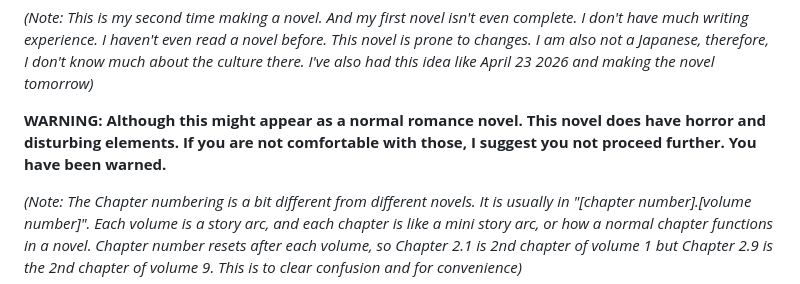
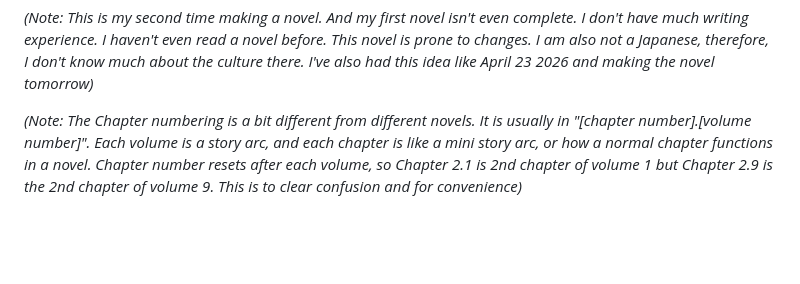
Before and after one commit to thatOneGuyWifi/My-Fictional-Works, a Markdown page: IGRA/Insert Generic Long Name For Romance Anime That Summarises The Whole Plot (Timeline-A).md, the part around the change. GitHub-like rendering; blank space fills up the shorter version.

```diff
--- a/IGRA/Insert Generic Long Name For Romance Anime That Summarises The Whole Plot (Timeline-A).md
+++ b/IGRA/Insert Generic Long Name For Romance Anime That Summarises The Whole Plot (Timeline-A).md
@@ -1,6 +1,4 @@
 *(Note: This is my second time making a novel. And my first novel isn't even complete. I don't have much writing experience. I haven't even read a novel before. This novel is prone to changes. I am also not a Japanese, therefore, I don't know much about the culture there. I've also had this idea like April 23 2026 and making the novel tomorrow)*
-
-**WARNING: Although this might appear as a normal romance novel. This novel does have horror and disturbing elements. If you are not comfortable with those, I suggest you not proceed further. You have been warned.**
 
 *(Note: The Chapter numbering is a bit different from different novels. It is usually in "[chapter number].[volume number]". Each volume is a story arc, and each chapter is like a mini story arc, or how a normal chapter functions in a novel. Chapter number resets after each volume, so Chapter 2.1 is 2nd chapter of volume 1 but Chapter 2.9 is the 2nd chapter of volume 9. This is to clear confusion and for convenience)*
 
```
Also changed, not shown: Empires in Space (EiS)/Magvo-Stellarean conlang.md (added, +366 -0 lines), Empires in Space (EiS)/images/Magvo-Stellarean/Magvo-Stellarean Marked Alphabet.png (added).
